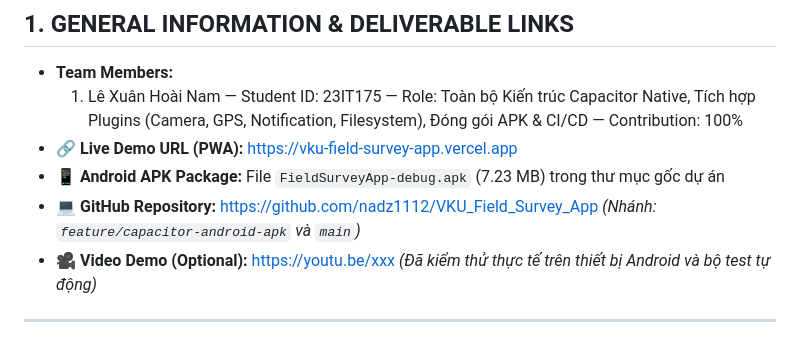
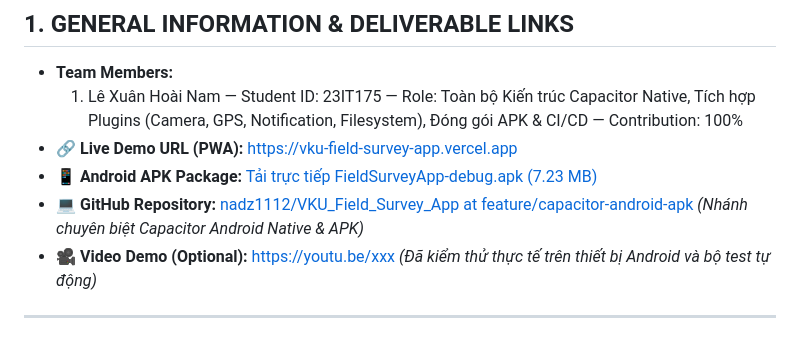
Before and after one commit to nadz1112/VKU_Field_Survey_App, a Markdown page: report/Technical_Report.md, the part around the change. GitHub-like rendering.

Commit message:
docs: update GitHub branch link in technical report and track debug APK

```diff
--- a/report/Technical_Report.md
+++ b/report/Technical_Report.md
@@ -10,8 +10,8 @@
 * **Team Members:**
   1. Lê Xuân Hoài Nam — Student ID: 23IT175 — Role: Toàn bộ Kiến trúc Capacitor Native, Tích hợp Plugins (Camera, GPS, Notification, Filesystem), Đóng gói APK & CI/CD — Contribution: 100%
 * **🔗 Live Demo URL (PWA):** [https://vku-field-survey-app.vercel.app](https://vku-field-survey-app.vercel.app)
-* **📱 Android APK Package:** File `FieldSurveyApp-debug.apk` (7.23 MB) trong thư mục gốc dự án
-* **💻 GitHub Repository:** [https://github.com/nadz1112/VKU_Field_Survey_App](https://github.com/nadz1112/VKU_Field_Survey_App) *(Nhánh: `feature/capacitor-android-apk` và `main`)*
+* **📱 Android APK Package:** [Tải trực tiếp FieldSurveyApp-debug.apk (7.23 MB)](https://github.com/nadz1112/VKU_Field_Survey_App/raw/feature/capacitor-android-apk/FieldSurveyApp-debug.apk)
+* **💻 GitHub Repository:** [nadz1112/VKU_Field_Survey_App at feature/capacitor-android-apk](https://github.com/nadz1112/VKU_Field_Survey_App/tree/feature/capacitor-android-apk) *(Nhánh chuyên biệt Capacitor Android Native & APK)*
 * **🎥 Video Demo (Optional):** [https://youtu.be/xxx](https://youtu.be/xxx) *(Đã kiểm thử thực tế trên thiết bị Android và bộ test tự động)*
 
 ---
```
